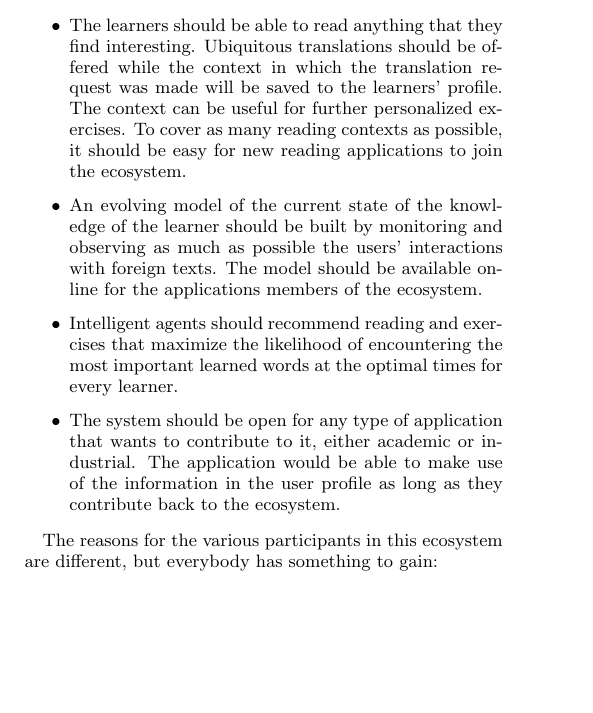
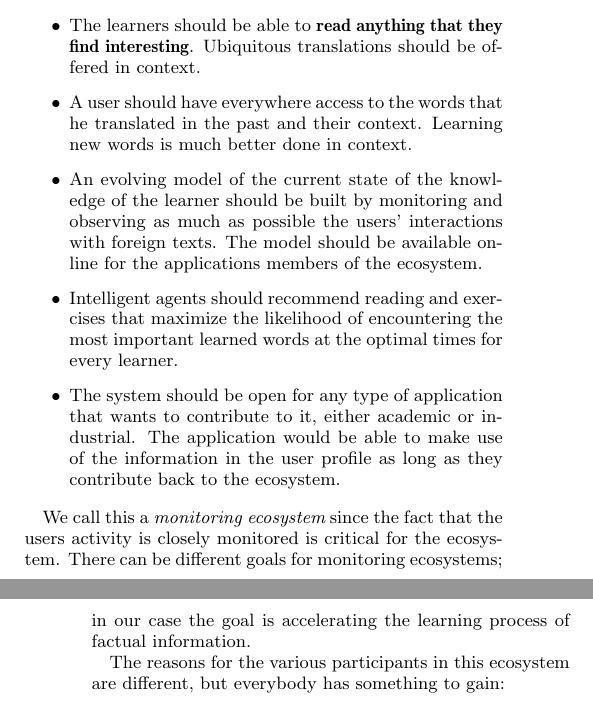
Before and after one commit to mircealungu/Bootstrapping_an_Ecosystem__WEA16, a LaTeX paper (main.tex, which reads parts/2-learning-ecosystem.tex): part of one column of page 1 of 4 before the commit and two parts of the columns of pages 1 and 2 of 4 after it, the two joined at a grey line, cut so that both start at the same text, the shorter picture padded with empty space. Compiled offline with pdfLaTeX; a LaTeX package or settings file that is missing is left out.

Commit message:
working on the CR version of the paper

```diff
--- a/parts/2-learning-ecosystem.tex
+++ b/parts/2-learning-ecosystem.tex
@@ -7,7 +7,11 @@ To address the disadvantages of the locked down nature of the existing infrastru
 
 \begin{itemize}
 
-	\item The learners should be able to read anything that they find interesting. Ubiquitous translations should be offered while the context in which the translation request was made will be saved to the learners' profile. The context can be useful for further personalized exercises. To cover as many reading contexts as possible, it should be easy for new reading applications to join the ecosystem.
+	\item The learners should be able to {\bf read anything that they find interesting}. Ubiquitous translations should be offered in context.
+
+	\item A user should have everywhere access to the words that he translated in the past and their context. Learning new words is much better done in context.
+
+	% The context can be useful for further personalized exercises. To cover as many reading contexts as possible, it should be easy for new reading applications to join the ecosystem.
 
 	\item An evolving model of the current state of the knowledge of the learner should be built by monitoring and observing as much as possible the users' interactions with foreign texts. The model should be available online for the applications members of the ecosystem.
 	% The applications in the ecosystem that want to, should have access to this model.
@@ -17,6 +21,8 @@ To address the disadvantages of the locked down nature of the existing infrastru
 	\item The system should be open for any type of application that wants to contribute to it, either academic or industrial. The application would be able to make use of the information in the user profile as long as they contribute back to the ecosystem.
 
 \end{itemize}
+
+We call this a {\em monitoring ecosystem} since the fact that the users activity is closely monitored is critical for the ecosystem. There can be different goals for monitoring ecosystems; in our case the goal is accelerating the learning process of factual information.
 
 The reasons for the various participants in this ecosystem are different, but everybody has something to gain:
 
```
Also changed, not shown: parts/3-zeeguu-platform.tex (+1 -0 lines).
